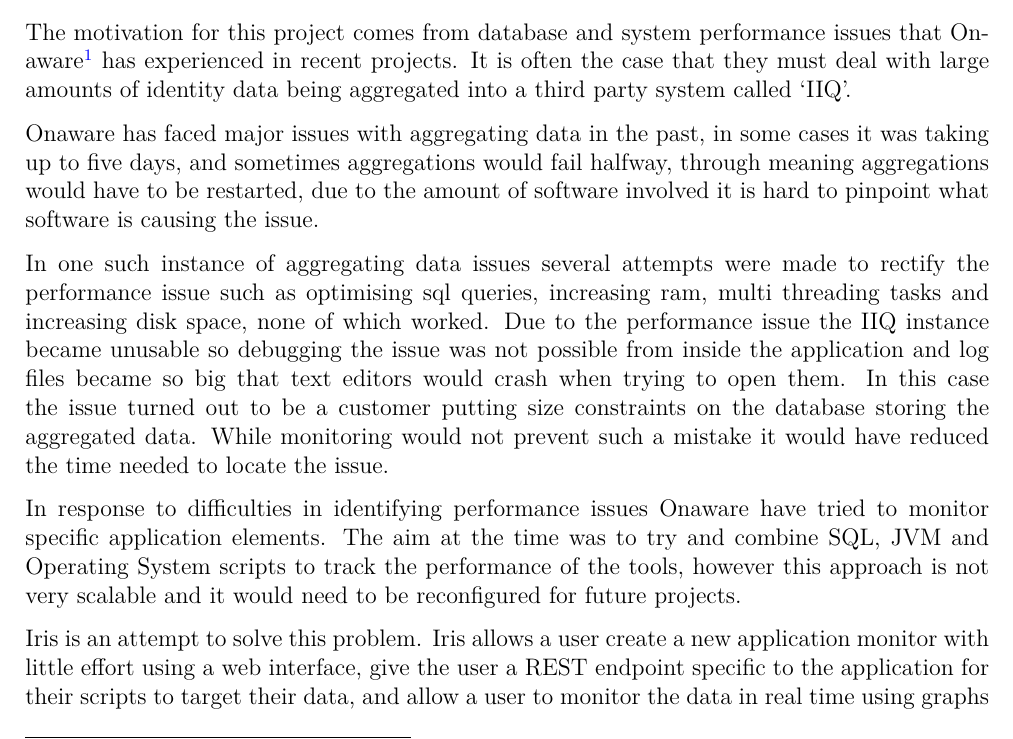
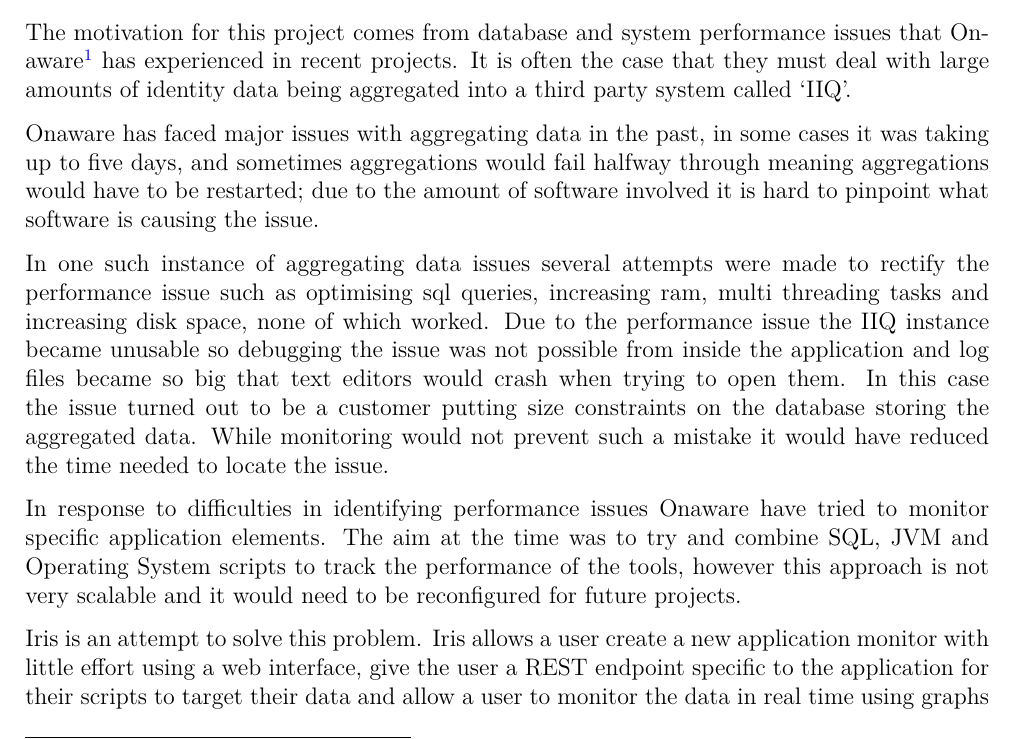
Before and after one commit to DeanGaffney/iris-report, a LaTeX thesis (fyp_document2.tex): part of page 8 of 66, cut so that both start at the same text. Compiled offline with pdfLaTeX.

Commit message:
fixed commas

```diff
--- a/fyp_document2.tex
+++ b/fyp_document2.tex
@@ -68,13 +68,13 @@
 
 The motivation for this project comes from database and system performance issues that Onaware\footnote{Onaware is an international company that specialises in IAM (Identity and Access Management) and has offices with 20 staff in Waterford. More information on Onaware can be found at \url{https://onaware.com}.} has experienced in recent projects. It is often the case that they must deal with large amounts of identity data being aggregated into a third party system called `IIQ'.
 
-Onaware has faced major issues with aggregating data in the past, in some cases it was taking up to five days, and sometimes aggregations would fail halfway, through meaning aggregations would have to be restarted, due to the amount of software involved it is hard to pinpoint what software is causing the issue.
+Onaware has faced major issues with aggregating data in the past, in some cases it was taking up to five days, and sometimes aggregations would fail halfway through meaning aggregations would have to be restarted; due to the amount of software involved it is hard to pinpoint what software is causing the issue.
 
 In one such instance of aggregating data issues several attempts were made to rectify the performance issue such as optimising sql queries, increasing ram, multi threading tasks and increasing disk space, none of which worked. Due to the performance issue the IIQ instance became unusable so debugging the issue was not possible from inside the application and log files became so big that text editors would crash when trying to open them. In this case the issue turned out to be a customer putting size constraints on the database storing the aggregated data. While monitoring would not prevent such a mistake it would have reduced the time needed to locate the issue.
 
 In response to difficulties in identifying performance issues Onaware have tried to monitor specific application elements. The aim at the time was to try and combine SQL, JVM and Operating System scripts to track the performance of the tools, however this approach is not very scalable and it would need to be reconfigured for future projects.
 
-Iris is an attempt to solve this problem. Iris allows a user create a new application monitor with little effort using a web interface, give the user a REST endpoint specific to the application for their scripts to target their data, and allow a user to monitor the data in real time using graphs and dashboards. The aim is to make the framework as flexible as possible and not specific to the issue Onaware faced, meaning a user can monitor any data they want from any application they want all they must do is send their data to a REST endpoint.
+Iris is an attempt to solve this problem. Iris allows a user create a new application monitor with little effort using a web interface, give the user a REST endpoint specific to the application for their scripts to target their data and allow a user to monitor the data in real time using graphs and dashboards. The aim is to make the framework as flexible as possible and not specific to the issue Onaware faced, meaning a user can monitor any data they want from any application they want all they must do is send their data to a REST endpoint.
 
 \begin{figure}[H]
 \begin{tcolorbox}
```
Also changed, not shown: fyp_document2.pdf.
